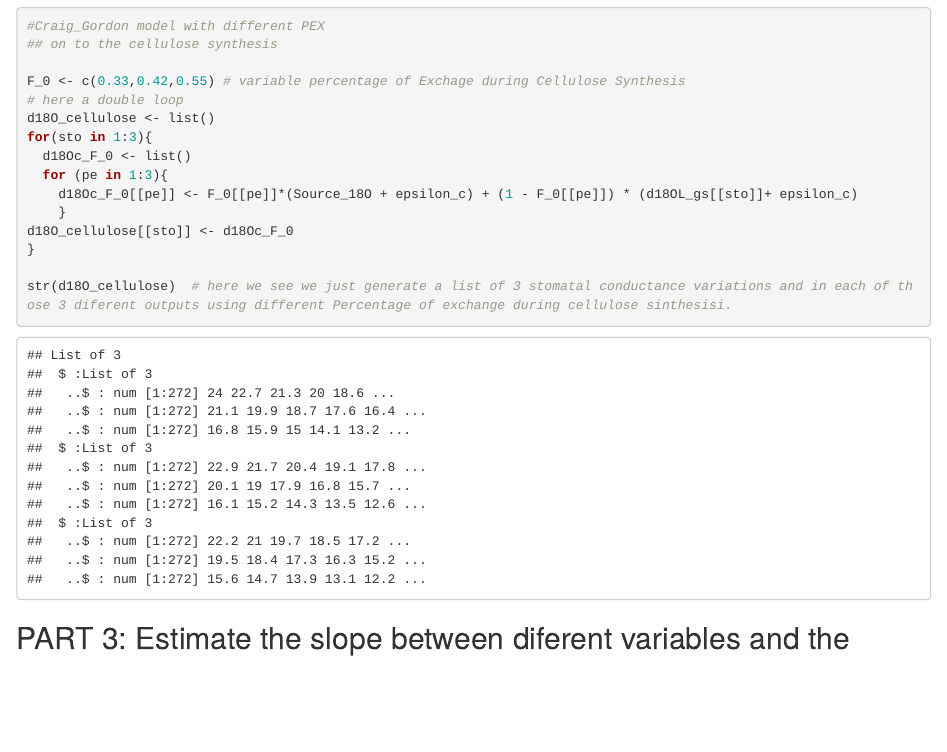
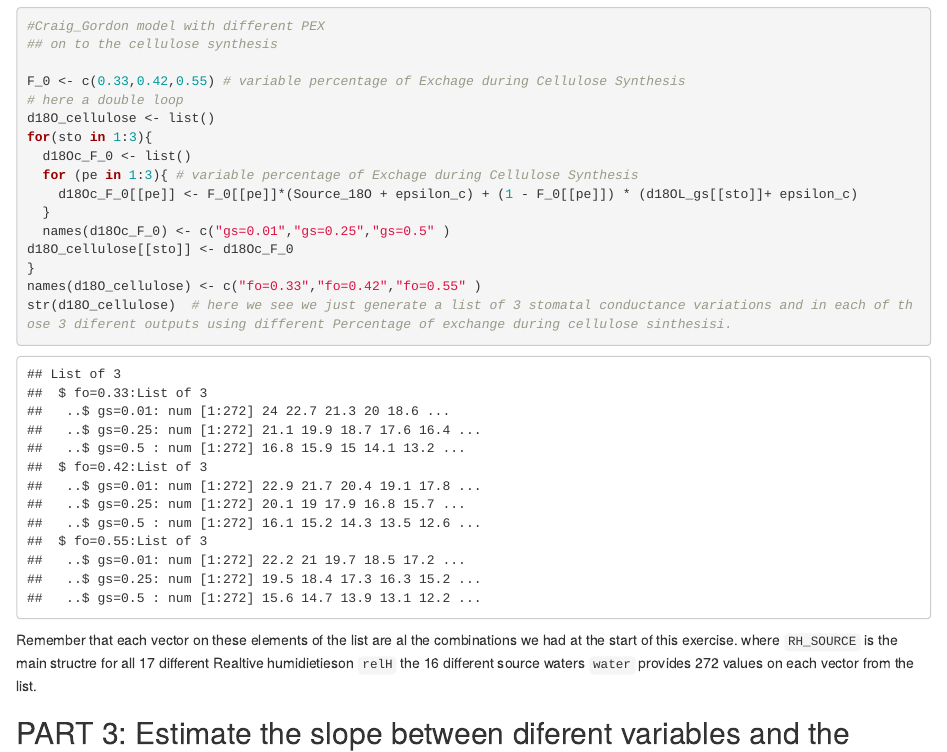
Before and after one commit to paulszejner/DISCO-Notebook4, an R Markdown document (Notebook4.Rmd): the page in a window 1100 px wide, from 10230 px down. Rendered offline with R 4.5, knitr and Pandoc, with nearby package versions.

Commit message:
named  the final list with diferent fo and gs

````diff
--- a/Notebook4.Rmd
+++ b/Notebook4.Rmd
@@ -290,15 +290,17 @@ F_0 <- c(0.33,0.42,0.55) # variable percentage of Exchage during Cellulose Synth
 d18O_cellulose <- list()
 for(sto in 1:3){
   d18Oc_F_0 <- list()
-  for (pe in 1:3){
+  for (pe in 1:3){ # variable percentage of Exchage during Cellulose Synthesis
     d18Oc_F_0[[pe]] <- F_0[[pe]]*(Source_18O + epsilon_c) + (1 - F_0[[pe]]) * (d18OL_gs[[sto]]+ epsilon_c)
-    }
+  }
+  names(d18Oc_F_0) <- c("gs=0.01","gs=0.25","gs=0.5" )
 d18O_cellulose[[sto]] <- d18Oc_F_0
 }
-
+names(d18O_cellulose) <- c("fo=0.33","fo=0.42","fo=0.55" )
 str(d18O_cellulose)  # here we see we just generate a list of 3 stomatal conductance variations and in each of those 3 diferent outputs using different Percentage of exchange during cellulose sinthesisi.
 
 ```
+Remember that each vector on these elements  of the list are al the  combinations we had at the  start of this exercise. where ```RH_SOURCE``` is the main structre for all 17 different Realtive humidietieson ```relH``` the 16 different source waters ```water``` provides 272 values on each vector from the list.
 
 ## PART 3: Estimate the  slope between  diferent variables  and the Isotopic effect estimated in cellulose
 in this ffinal step you will need to estimate the diferent sensitivities the ```d18O_cellulose``` is exposed to  under diferent environments and diferent factors. and you will need to arrive to the conclusion which  of the factors  analized in this exercise is the most sensitive  and why.
````
